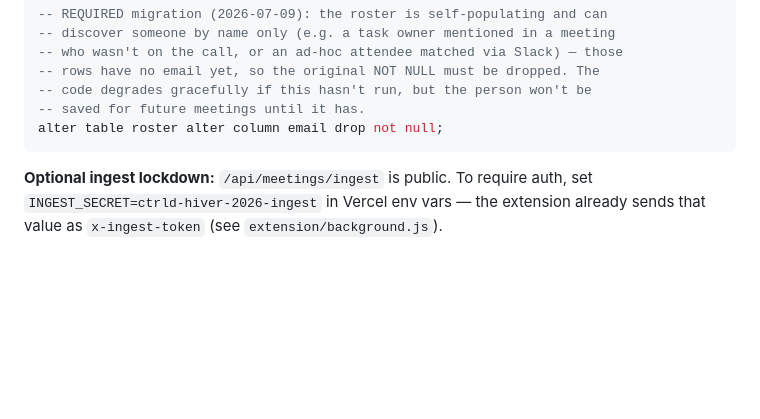
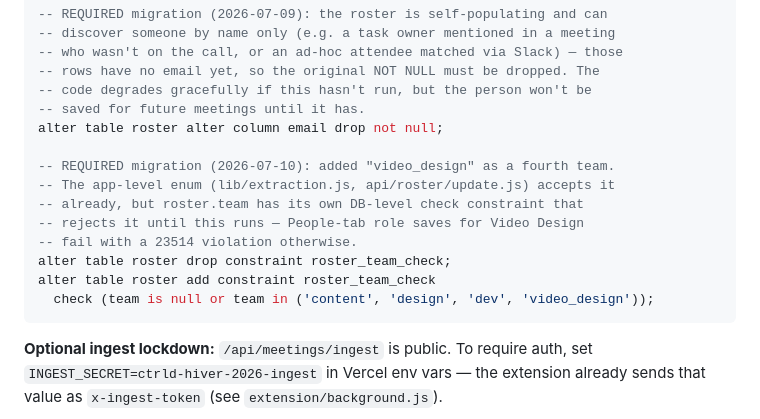
Before and after one commit to ctrldhiver2026-max/ExecutionAgent, a Markdown page: README.md, the part around the change. Drawn GitHub-style; blank space fills up the shorter version.

Commit message:
Document required migration: allow video_design in roster.team check constraint

````diff
--- a/README.md
+++ b/README.md
@@ -80,6 +80,15 @@ create table calendar_notifications (
 -- code degrades gracefully if this hasn't run, but the person won't be
 -- saved for future meetings until it has.
 alter table roster alter column email drop not null;
+
+-- REQUIRED migration (2026-07-10): added "video_design" as a fourth team.
+-- The app-level enum (lib/extraction.js, api/roster/update.js) accepts it
+-- already, but roster.team has its own DB-level check constraint that
+-- rejects it until this runs — People-tab role saves for Video Design
+-- fail with a 23514 violation otherwise.
+alter table roster drop constraint roster_team_check;
+alter table roster add constraint roster_team_check
+  check (team is null or team in ('content', 'design', 'dev', 'video_design'));
 ```
 
 **Optional ingest lockdown:** `/api/meetings/ingest` is public. To require auth,
````
